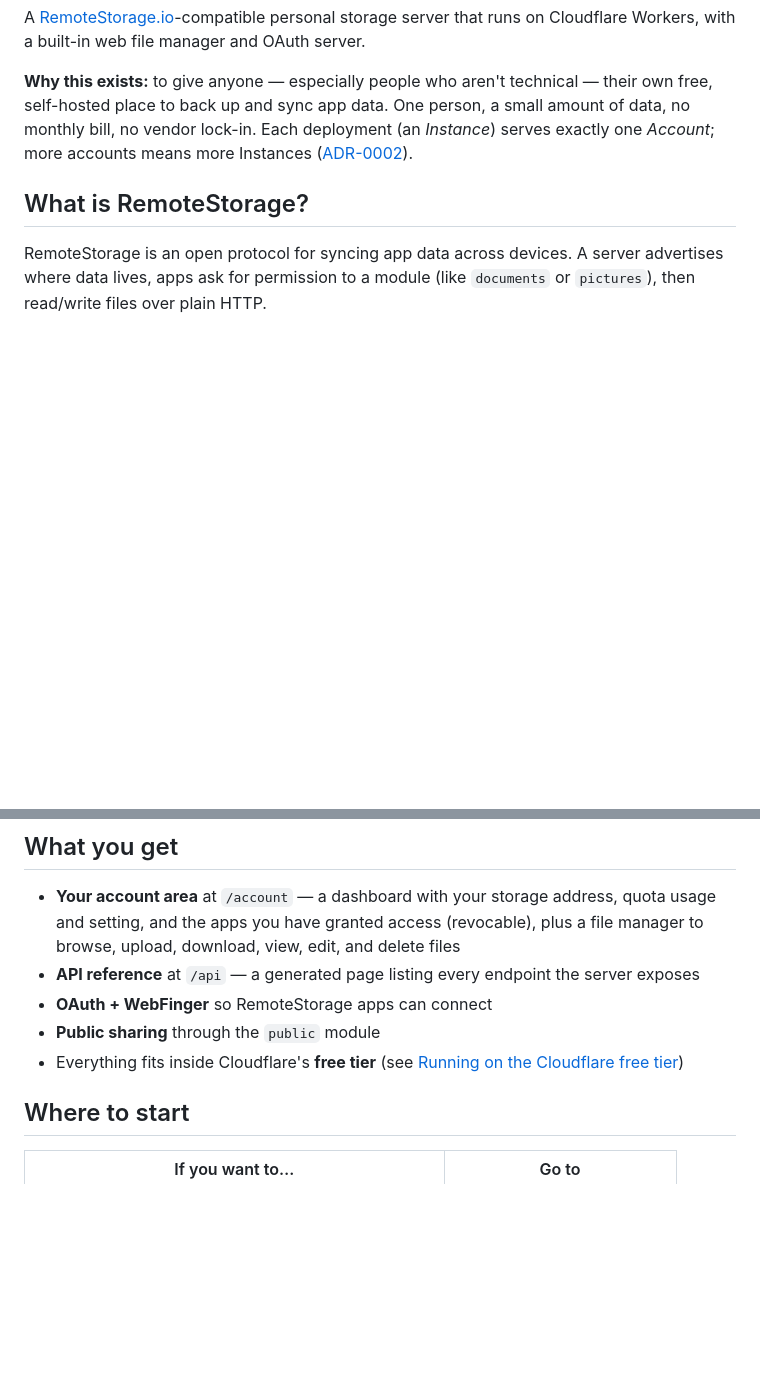
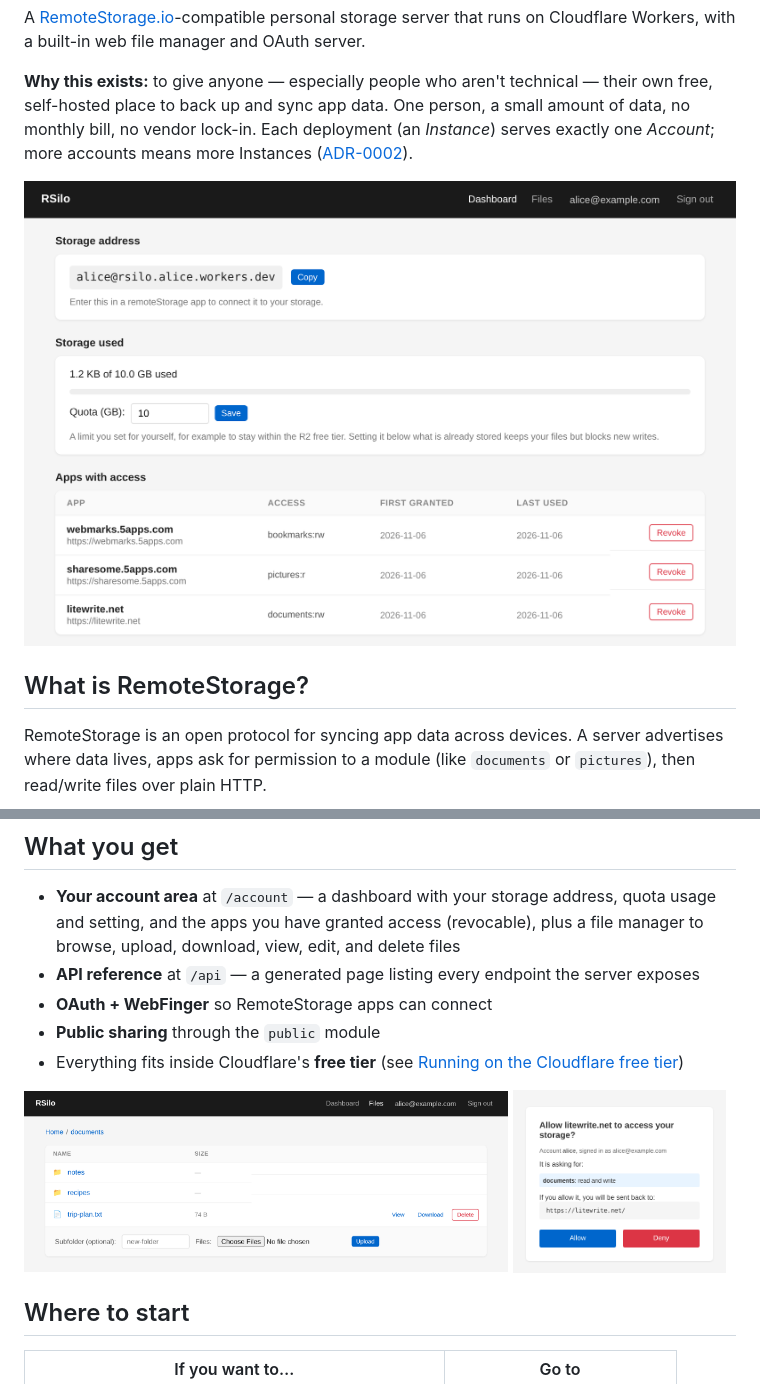
Before and after one commit to jonocodes/RSilo, a Markdown page: README.md, 2 parts joined by grey strips. GitHub-like rendering; pictures changed too: docs/images/consent.png (added), docs/images/dashboard.png (added), docs/images/files.png (added); blank space fills up the shorter version.

```diff
--- a/README.md
+++ b/README.md
@@ -5,6 +5,8 @@
 A [RemoteStorage.io](https://remotestorage.io)-compatible personal storage server that runs on Cloudflare Workers, with a built-in web file manager and OAuth server.
 
 **Why this exists:** to give anyone — especially people who aren't technical — their own free, self-hosted place to back up and sync app data. One person, a small amount of data, no monthly bill, no vendor lock-in. Each deployment (an *Instance*) serves exactly one *Account*; more accounts means more Instances ([ADR-0002](docs/adr/0002-instances-are-single-user.md)).
+
+![The /account dashboard: your storage address, storage used against your quota, and the apps you have granted access, each revocable](docs/images/dashboard.png)
 
 ## What is RemoteStorage?
 
@@ -21,6 +23,11 @@ RemoteStorage is an open protocol for syncing app data across devices. A server
 - **OAuth + WebFinger** so RemoteStorage apps can connect
 - **Public sharing** through the `public` module
 - Everything fits inside Cloudflare's **free tier** (see [Running on the Cloudflare free tier](docs/self-hosting.md#running-on-the-cloudflare-free-tier))
+
+<p>
+  <img src="docs/images/files.png" alt="The file manager: browse folders, then view, download, delete or upload files" width="68%">
+  <img src="docs/images/consent.png" alt="The consent page: an app asks for read and write access to the documents module, and you allow or deny it" width="30%">
+</p>
 
 ## Where to start
 
```
Also changed, not shown: docs/development.md (+15 -1 lines), 3 other files.
